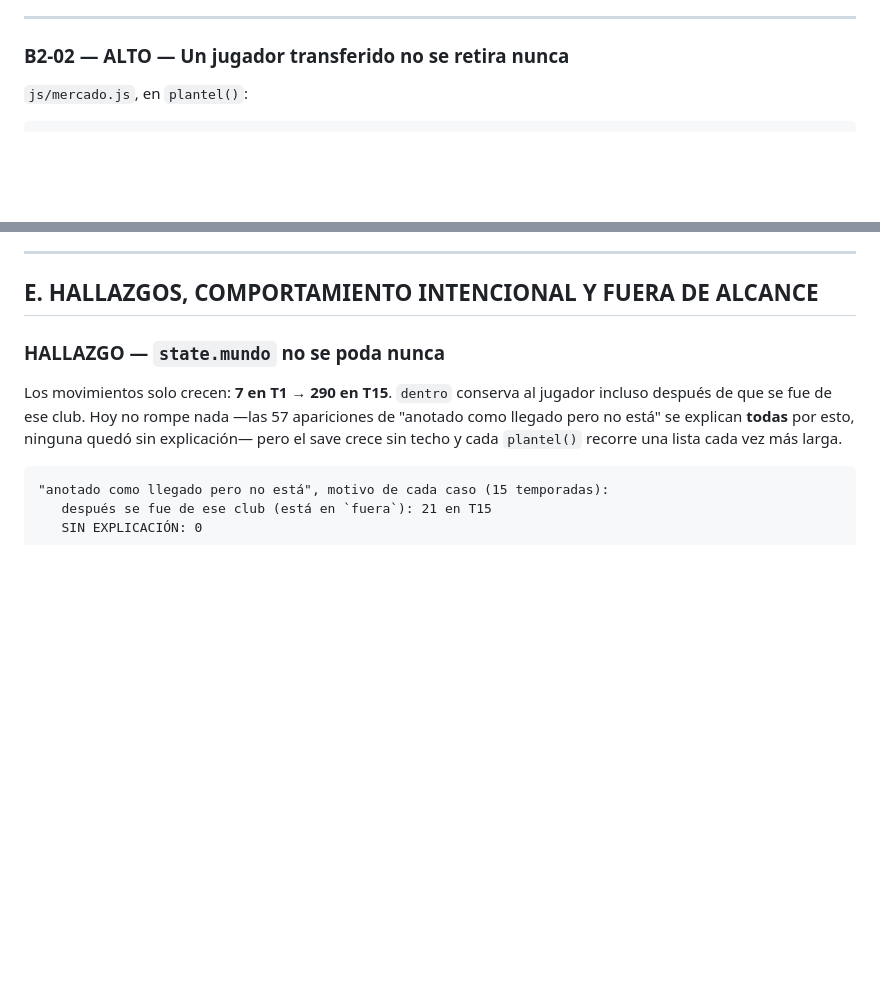
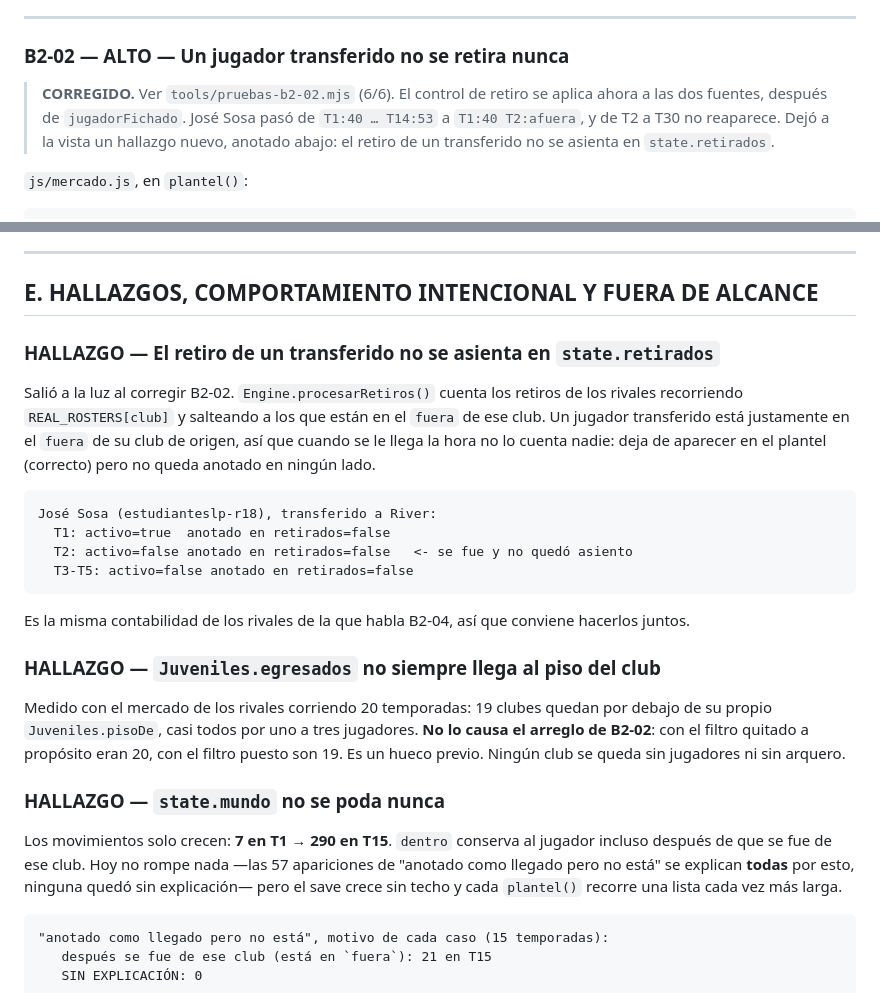
Before and after one commit to nicochurruca-27/Modo-Dt-Sue-a-en-grande, a Markdown page: tools/informe-auditoria-bloque2.md, 2 parts joined by grey strips. GitHub-like rendering; blank space fills up the shorter version.

Commit message:
Anota en el informe que B2-02 quedó corregido
Marca B2-02 como corregido y agrega los dos hallazgos que el arreglo
dejó a la vista:

- el retiro de un jugador transferido no se asienta en state.retirados,
  porque procesarRetiros recorre REAL_ROSTERS salteando a los que están
  en el `fuera` de ese club y el transferido está justamente ahí. Es la
  misma contabilidad de los rivales de B2-04, conviene hacerlos juntos;
- Juveniles.egresados no siempre llega al piso del club: 19 clubes por
  debajo de su propio piso a la temporada 20. Medido con el A/B, no lo
  causa el arreglo: con el filtro quitado eran 20 y con el filtro puesto
  son 19.

Co-Authored-By: Claude Opus 5 <noreply@anthropic.com>
Claude-Session: https://claude.ai/code/session_01UqZg1GispP8WswqKvAeApu

````diff
--- a/tools/informe-auditoria-bloque2.md
+++ b/tools/informe-auditoria-bloque2.md
@@ -145,6 +145,12 @@ mundo que se reemplazan por completo cada año.
 
 ### B2-02 — ALTO — Un jugador transferido no se retira nunca
 
+> **CORREGIDO.** Ver `tools/pruebas-b2-02.mjs` (6/6). El control de retiro se
+> aplica ahora a las dos fuentes, después de `jugadorFichado`. José Sosa pasó
+> de `T1:40 … T14:53` a `T1:40 T2:afuera`, y de T2 a T30 no reaparece. Dejó a
+> la vista un hallazgo nuevo, anotado abajo: el retiro de un transferido no se
+> asienta en `state.retirados`.
+
 `js/mercado.js`, en `plantel()`:
 
 ```js
@@ -224,6 +230,32 @@ saque de vuelta cuando ya dejó de hacer falta.
 ---
 
 ## E. HALLAZGOS, COMPORTAMIENTO INTENCIONAL Y FUERA DE ALCANCE
+
+### HALLAZGO — El retiro de un transferido no se asienta en `state.retirados`
+
+Salió a la luz al corregir B2-02. `Engine.procesarRetiros()` cuenta los retiros
+de los rivales recorriendo `REAL_ROSTERS[club]` y salteando a los que están en
+el `fuera` de ese club. Un jugador transferido está justamente en el `fuera` de
+su club de origen, así que cuando se le llega la hora no lo cuenta nadie: deja
+de aparecer en el plantel (correcto) pero no queda anotado en ningún lado.
+
+```
+José Sosa (estudianteslp-r18), transferido a River:
+  T1: activo=true  anotado en retirados=false
+  T2: activo=false anotado en retirados=false   <- se fue y no quedó asiento
+  T3-T5: activo=false anotado en retirados=false
+```
+
+Es la misma contabilidad de los rivales de la que habla B2-04, así que conviene
+hacerlos juntos.
+
+### HALLAZGO — `Juveniles.egresados` no siempre llega al piso del club
+
+Medido con el mercado de los rivales corriendo 20 temporadas: 19 clubes quedan
+por debajo de su propio `Juveniles.pisoDe`, casi todos por uno a tres
+jugadores. **No lo causa el arreglo de B2-02**: con el filtro quitado a
+propósito eran 20, con el filtro puesto son 19. Es un hueco previo. Ningún
+club se queda sin jugadores ni sin arquero.
 
 ### HALLAZGO — `state.mundo` no se poda nunca
 
````
